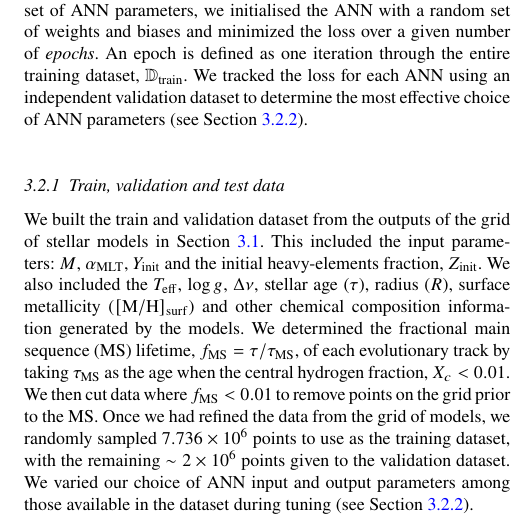
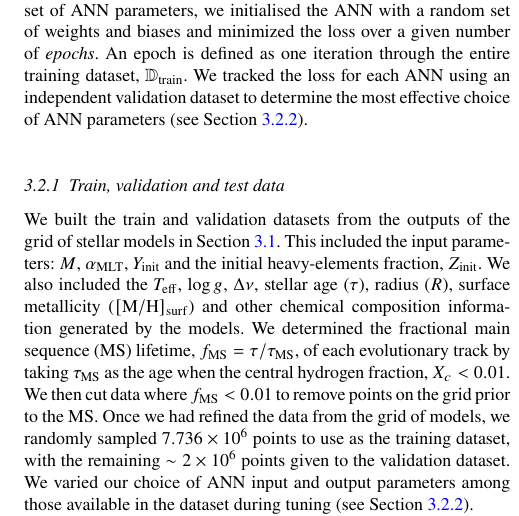
Before and after one commit to alexlyttle/hmd-paper, a LaTeX paper (main.tex): part of one column of page 5 of 20, cut so that both start at the same text. Compiled offline with pdfLaTeX.

Commit message:
HL: Fix typo

```diff
--- a/main.tex
+++ b/main.tex
@@ -348,7 +348,7 @@ We trained the ANN using \textsc{TensorFlow} \citep{Abadi.Barham.ea2016}. We var
 %%% TRAIN-TEST SPLIT %%%
 %%%%%%%%%%%%%%%%%%%%%%%%
 
-We built the train and validation dataset from the outputs of the grid of stellar models in Section \ref{sec:grid}. This included the input parameters: $M$, $\mlt$, $Y_\mathrm{init}$ and the initial heavy-elements fraction, $Z_\mathrm{init}$. We also included the $\teff$, $\log g$, $\dnu$, stellar age ($\tau$), radius ($R$), surface metallicity ($\metallicity_\mathrm{surf}$) and other chemical composition information generated by the models. We determined the fractional main sequence (MS) lifetime, $f_{\mathrm{MS}} = \tau / \tau_{\mathrm{MS}}$, of each evolutionary track by taking $\tau_{\mathrm{MS}}$ as the age when the central hydrogen fraction, $X_c < 0.01$. We then cut data where $f_{\mathrm{MS}} < 0.01$ to remove points on the grid prior to the MS. Once we had refined the data from the grid of models, we randomly sampled \num{7.736e6} points to use as the training dataset, with the remaining $\sim \num{2e6}$ points given to the validation dataset. We varied our choice of ANN input and output parameters among those available in the dataset during tuning (see Section \ref{sec:opt}).
+We built the train and validation datasets from the outputs of the grid of stellar models in Section \ref{sec:grid}. This included the input parameters: $M$, $\mlt$, $Y_\mathrm{init}$ and the initial heavy-elements fraction, $Z_\mathrm{init}$. We also included the $\teff$, $\log g$, $\dnu$, stellar age ($\tau$), radius ($R$), surface metallicity ($\metallicity_\mathrm{surf}$) and other chemical composition information generated by the models. We determined the fractional main sequence (MS) lifetime, $f_{\mathrm{MS}} = \tau / \tau_{\mathrm{MS}}$, of each evolutionary track by taking $\tau_{\mathrm{MS}}$ as the age when the central hydrogen fraction, $X_c < 0.01$. We then cut data where $f_{\mathrm{MS}} < 0.01$ to remove points on the grid prior to the MS. Once we had refined the data from the grid of models, we randomly sampled \num{7.736e6} points to use as the training dataset, with the remaining $\sim \num{2e6}$ points given to the validation dataset. We varied our choice of ANN input and output parameters among those available in the dataset during tuning (see Section \ref{sec:opt}).
 
 % Additionally, we produced a test dataset of $\sim \num{2e6}$ stellar models evolved using \textsc{MESA}. Values for the initial $M$, $\metallicity$, $Y$ and $\mlt$ were chosen at the midpoint of the grid parameters described in Table \ref{tab:grid} such that they traced evolutionary tracks between those in the train and validation dataset. We prepared this dataset in the same way as the training set, but also constrained it to $\tau < \SI{15}{\giga\year}$ because we consider ages above $\sim \SI{15}{\giga\year}$ unphysical and such points are sparse in the training data. The test dataset was set aside and evaluated on the final ANN.
 Additionally, we produced a test dataset of $\sim \num{2e6}$ stellar models evolved using \textsc{MESA}. Values for the initial $M$, $\metallicity$, $Y$ and $\mlt$ were chosen randomly within the range of grid parameters described in Table \ref{tab:grid} such that they spanned the breadth of the grid in an unbiased manner. We prepared this dataset in the same way as the training set, but also constrained it to $\tau < \SI{15}{\giga\year}$ because we consider ages above $\sim \SI{15}{\giga\year}$ unphysical and such points are sparse in the training data. The test dataset was set aside and evaluated on the final ANN.
```
Also changed, not shown: 1 other file.
